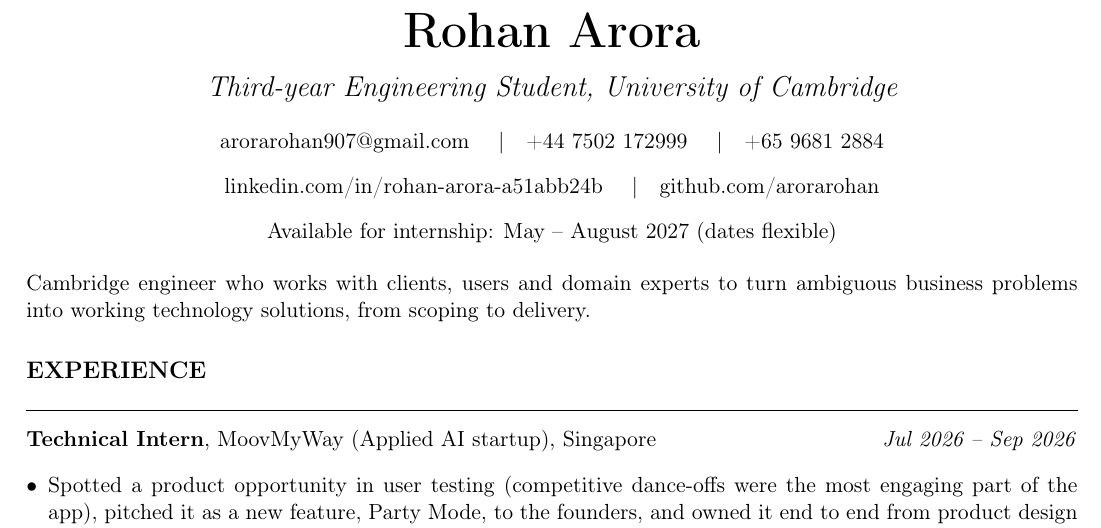
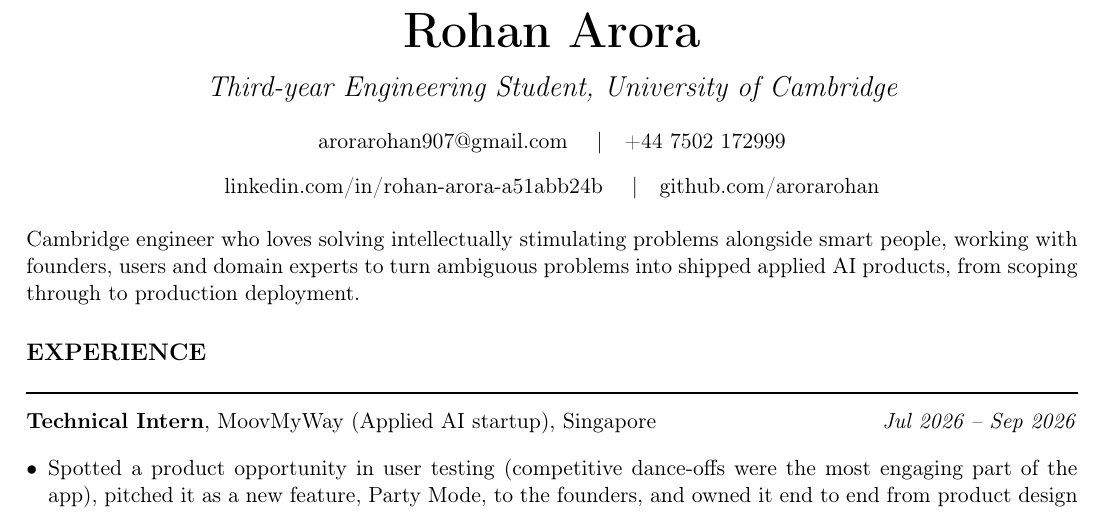
Before and after one commit to arorarohan/CV, a LaTeX document (FDE_PM.tex): part of page 1 of 2, cut so that both start at the same text. Compiled offline with pdfLaTeX.

Commit message:
Revert Accenture SG changes to FDE_PM (PDF compiled separately)
This reverts commit 8508d16.

Co-Authored-By: Claude Opus 5.5 (1M context) <noreply@anthropic.com>
Claude-Session: https://claude.ai/code/session_01NK5uSyM5sE1GLkdc74tkbn

```diff
--- a/FDE_PM.tex
+++ b/FDE_PM.tex
@@ -37,20 +37,16 @@
   \vspace{6pt}
   \href{mailto:arorarohan907@gmail.com}{arorarohan907@gmail.com}
   \sep
-  \href{tel:+447502172999}{+44 7502 172999}
-  \sep
-  \href{tel:+6596812884}{+65 9681 2884}\par
+  \href{tel:+447502172999}{+44 7502 172999}\par
   \vspace{2pt}
   \href{https://www.linkedin.com/in/rohan-arora-a51abb24b/}{linkedin.com/in/rohan-arora-a51abb24b}
-  \sep \href{https://github.com/arorarohan}{github.com/arorarohan}\par
-  \vspace{2pt}
-  Available for internship: May -- August 2027 (dates flexible)
+  \sep \href{https://github.com/arorarohan}{github.com/arorarohan}
 \end{center}
 
 \vspace{6pt}
 
 %---------------HEADLINE---------------------------
-Cambridge engineer who works with clients, users and domain experts to turn ambiguous business problems into working technology solutions, from scoping to delivery.
+Cambridge engineer who loves solving intellectually stimulating problems alongside smart people, working with founders, users and domain experts to turn ambiguous problems into shipped applied AI products, from scoping through to production deployment.
 
 % Section order for this track: Experience -> Leadership -> Education -> Skills.
 % Technical depth is kept but framed as problem -> who I worked with -> outcome,
```
